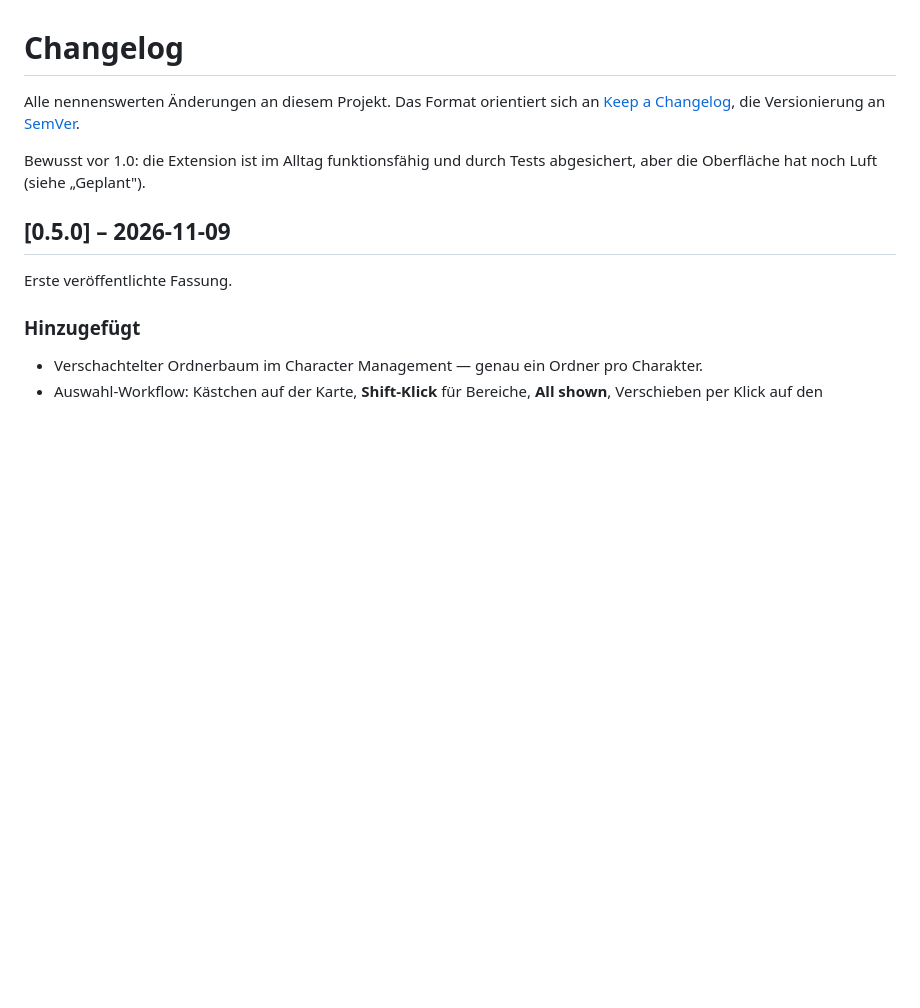
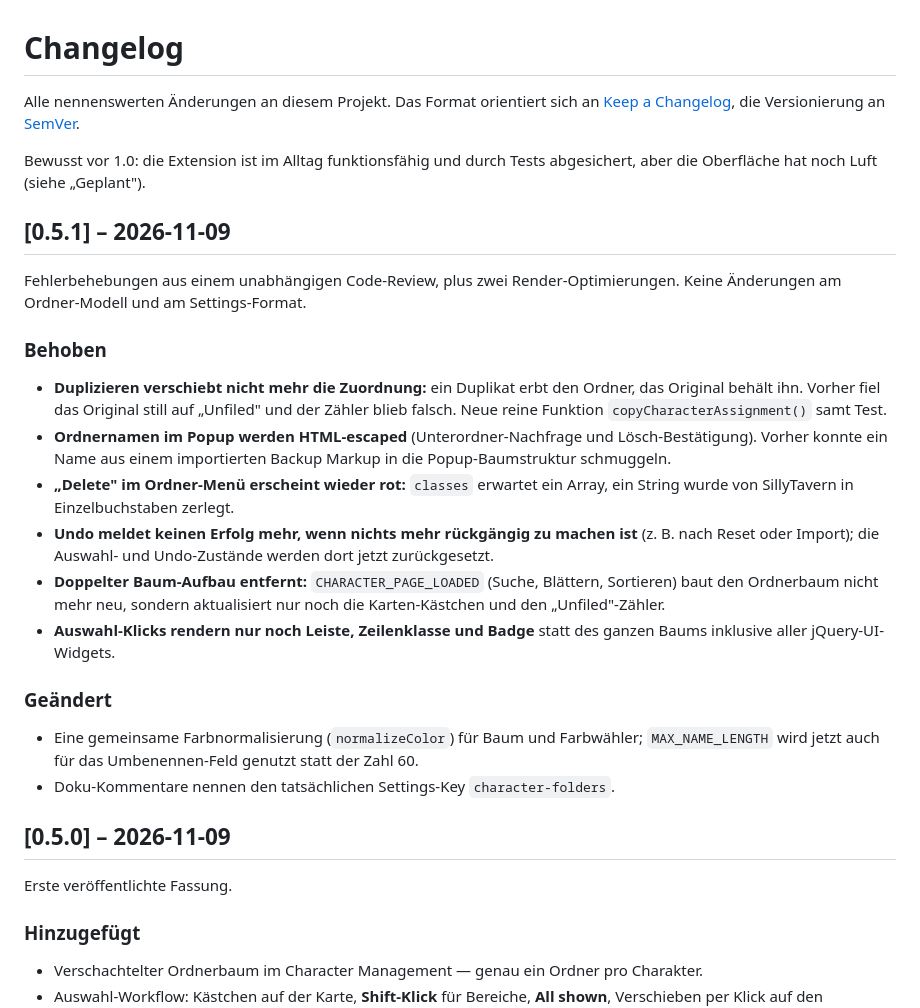
Before and after one commit to Nebelmischling/ST-Folder, a Markdown page: CHANGELOG.md, the part around the change. Drawn GitHub-style; blank space fills up the shorter version.

```diff
--- a/CHANGELOG.md
+++ b/CHANGELOG.md
@@ -6,6 +6,36 @@ Alle nennenswerten Änderungen an diesem Projekt. Das Format orientiert sich an
 
 Bewusst vor 1.0: die Extension ist im Alltag funktionsfähig und durch Tests abgesichert,
 aber die Oberfläche hat noch Luft (siehe „Geplant").
+
+## [0.5.1] – 2026-11-09
+
+Fehlerbehebungen aus einem unabhängigen Code-Review, plus zwei Render-Optimierungen.
+Keine Änderungen am Ordner-Modell und am Settings-Format.
+
+### Behoben
+
+- **Duplizieren verschiebt nicht mehr die Zuordnung:** ein Duplikat erbt den Ordner,
+  das Original behält ihn. Vorher fiel das Original still auf „Unfiled" und der Zähler
+  blieb falsch. Neue reine Funktion `copyCharacterAssignment()` samt Test.
+- **Ordnernamen im Popup werden HTML-escaped** (Unterordner-Nachfrage und
+  Lösch-Bestätigung). Vorher konnte ein Name aus einem importierten Backup Markup in die
+  Popup-Baumstruktur schmuggeln.
+- **„Delete" im Ordner-Menü erscheint wieder rot:** `classes` erwartet ein Array,
+  ein String wurde von SillyTavern in Einzelbuchstaben zerlegt.
+- **Undo meldet keinen Erfolg mehr, wenn nichts mehr rückgängig zu machen ist**
+  (z. B. nach Reset oder Import); die Auswahl- und Undo-Zustände werden dort jetzt
+  zurückgesetzt.
+- **Doppelter Baum-Aufbau entfernt:** `CHARACTER_PAGE_LOADED` (Suche, Blättern,
+  Sortieren) baut den Ordnerbaum nicht mehr neu, sondern aktualisiert nur noch die
+  Karten-Kästchen und den „Unfiled"-Zähler.
+- **Auswahl-Klicks rendern nur noch Leiste, Zeilenklasse und Badge** statt des ganzen
+  Baums inklusive aller jQuery-UI-Widgets.
+
+### Geändert
+
+- Eine gemeinsame Farbnormalisierung (`normalizeColor`) für Baum und Farbwähler;
+  `MAX_NAME_LENGTH` wird jetzt auch für das Umbenennen-Feld genutzt statt der Zahl 60.
+- Doku-Kommentare nennen den tatsächlichen Settings-Key `character-folders`.
 
 ## [0.5.0] – 2026-11-09
 
```
Also changed, not shown: README.md (+3 -2 lines), verification/screenshots/grid-mode-full.png, verification/screenshots/list-mode-full.png, verification/screenshots/panel-grid-mode.png, verification/screenshots/panel-list-mode.png, verification/screenshots/panel-selection.png, verification/screenshots/selection-mode-full.png, 5 other files.
